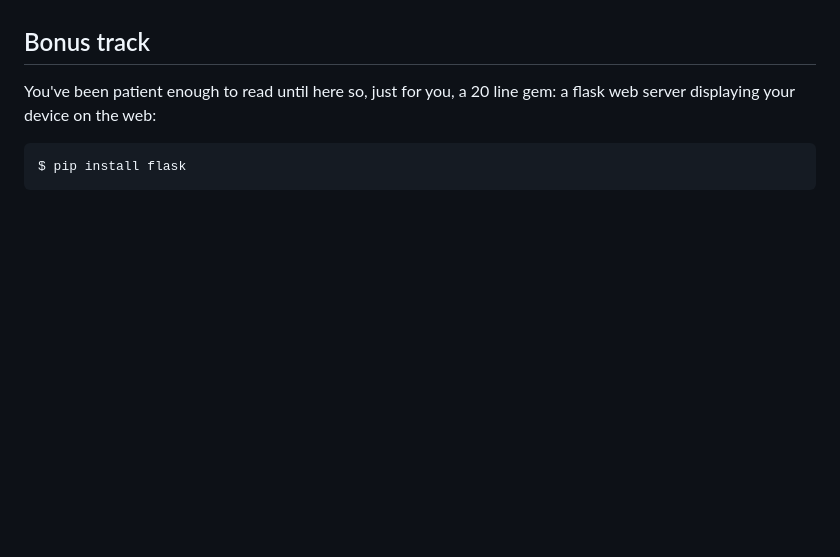
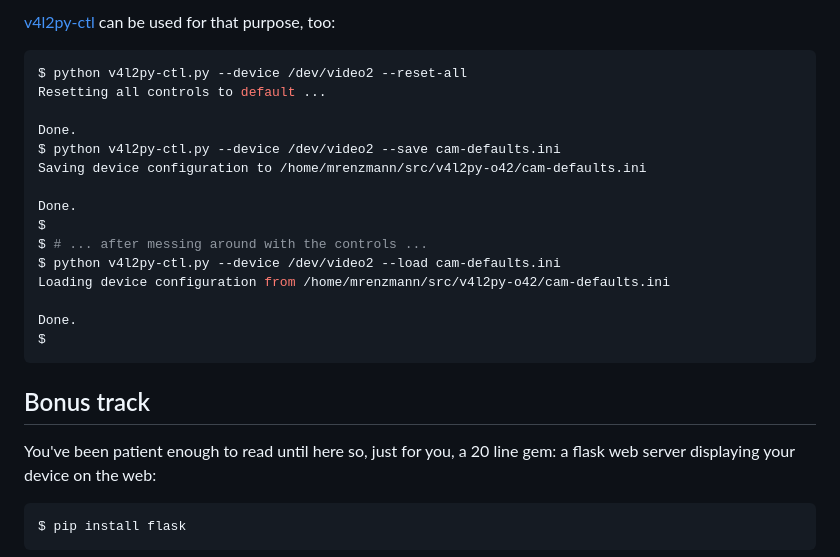
Before and after one commit to tiagocoutinho/v4l2py, a Markdown page: README.md, the part around one of its changes. Drawn GitHub-style; blank space fills up the shorter version.

````diff
--- a/README.md
+++ b/README.md
@@ -160,3 +213,22 @@ frame 10136
+[v4l2py-ctl](examples/v4l2py-ctl.py) can be used for that purpose, too:
+
+```bash
+$ python v4l2py-ctl.py --device /dev/video2 --reset-all
+Resetting all controls to default ...
+
+Done.
+$ python v4l2py-ctl.py --device /dev/video2 --save cam-defaults.ini
+Saving device configuration to /home/mrenzmann/src/v4l2py-o42/cam-defaults.ini
+
+Done.
+$
+$ # ... after messing around with the controls ...
+$ python v4l2py-ctl.py --device /dev/video2 --load cam-defaults.ini
+Loading device configuration from /home/mrenzmann/src/v4l2py-o42/cam-defaults.ini
+
+Done.
+$
+```
 
 ## Bonus track
 
````
Also changed, not shown: other parts of README.md (+55 -2 lines).
